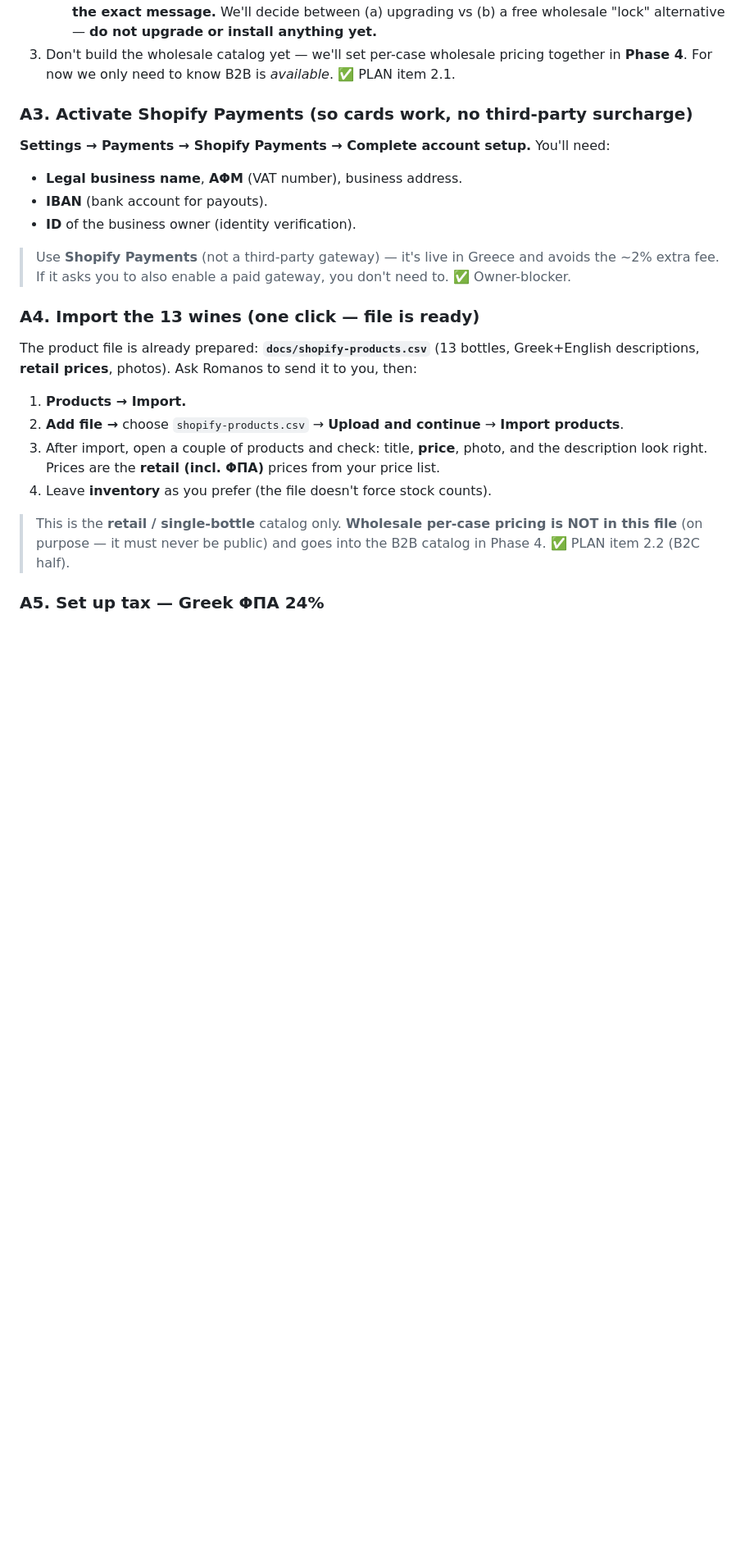
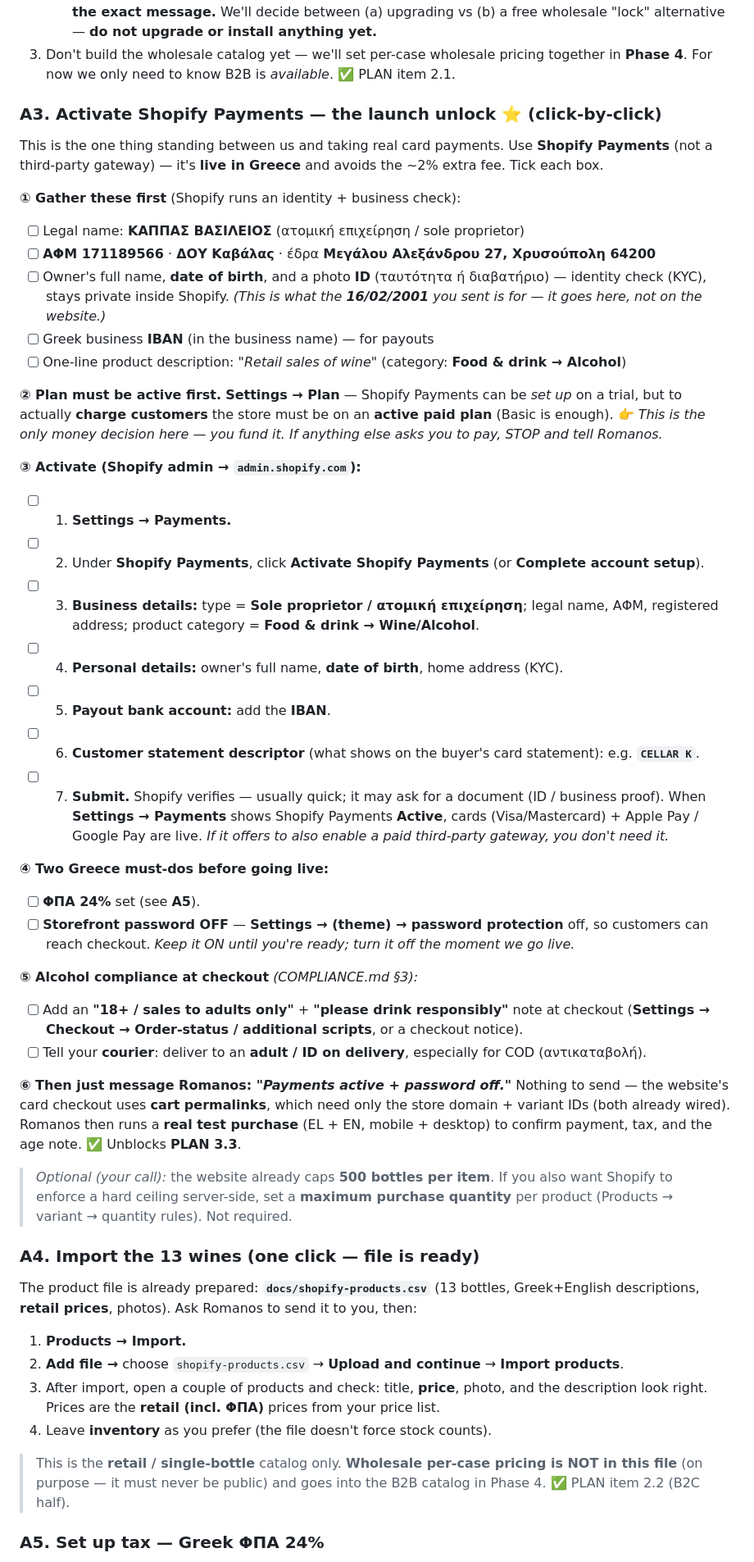
Before and after one commit to Romanos2408/cellark, a Markdown page: OWNER-SETUP.md, the part around one of its changes. Shown at 82% size. Drawn GitHub-style; blank space fills up the shorter version.

Commit message:
OWNER-SETUP: expand Shopify Payments into a click-by-click checklist
- A3 (Shopify Payments) rewritten as a tick-box checklist: what to gather
  (legal/ΑΦΜ/IBAN/ID/DOB), active-plan note, step-by-step activation,
  Greece must-dos (ΦΠΑ 24%, password off), alcohol-checkout compliance,
  and what to message back
- Mark A7 (Storefront token) as SKIP — not needed for the cart-permalink
  checkout (domain + variant IDs already wired)
- Add a "where we are" status note: Payments (A3) is the one remaining unlock

Co-Authored-By: Claude Opus 4.8 <noreply@anthropic.com>

```diff
--- a/OWNER-SETUP.md
+++ b/OWNER-SETUP.md
@@ -46,13 +52,53 @@ else does — no extra paid app.
 3. Don't build the wholesale catalog yet — we'll set per-case wholesale pricing together in
    **Phase 4**. For now we only need to know B2B is *available*. ✅ PLAN item 2.1.
 
-### A3. Activate Shopify Payments (so cards work, no third-party surcharge)
-**Settings → Payments → Shopify Payments → Complete account setup.** You'll need:
-- **Legal business name**, **ΑΦΜ** (VAT number), business address.
-- **IBAN** (bank account for payouts).
-- **ID** of the business owner (identity verification).
-> Use **Shopify Payments** (not a third-party gateway) — it's live in Greece and avoids the
-> ~2% extra fee. If it asks you to also enable a paid gateway, you don't need to. ✅ Owner-blocker.
+### A3. Activate Shopify Payments — **the launch unlock** ⭐ (click-by-click)
+This is the one thing standing between us and taking real card payments. Use **Shopify Payments**
+(not a third-party gateway) — it's **live in Greece** and avoids the ~2% extra fee. Tick each box.
+
+**① Gather these first** (Shopify runs an identity + business check):
+- [ ] Legal name: **ΚΑΠΠΑΣ ΒΑΣΙΛΕΙΟΣ** (ατομική επιχείρηση / sole proprietor)
+- [ ] **ΑΦΜ 171189566** · **ΔΟΥ Καβάλας** · έδρα **Μεγάλου Αλεξάνδρου 27, Χρυσούπολη 64200**
+- [ ] Owner's full name, **date of birth**, and a photo **ID** (ταυτότητα ή διαβατήριο) — identity
+      check (KYC), stays private inside Shopify. *(This is what the **16/02/2001** you sent is for —
+      it goes here, not on the website.)*
+- [ ] Greek business **IBAN** (in the business name) — for payouts
+- [ ] One-line product description: *"Retail sales of wine"* (category: **Food & drink → Alcohol**)
+
+**② Plan must be active first.** **Settings → Plan** — Shopify Payments can be *set up* on a trial,
+but to actually **charge customers** the store must be on an **active paid plan** (Basic is enough).
+👉 *This is the only money decision here — you fund it. If anything else asks you to pay, STOP and tell Romanos.*
+
+**③ Activate (Shopify admin → `admin.shopify.com`):**
+- [ ] 1. **Settings → Payments.**
+- [ ] 2. Under **Shopify Payments**, click **Activate Shopify Payments** (or **Complete account setup**).
+- [ ] 3. **Business details:** type = **Sole proprietor / ατομική επιχείρηση**; legal name, ΑΦΜ,
+      registered address; product category = **Food & drink → Wine/Alcohol**.
+- [ ] 4. **Personal details:** owner's full name, **date of birth**, home address (KYC).
+- [ ] 5. **Payout bank account:** add the **IBAN**.
+- [ ] 6. **Customer statement descriptor** (what shows on the buyer's card statement): e.g. **`CELLAR K`**.
+- [ ] 7. **Submit.** Shopify verifies — usually quick; it may ask for a document (ID / business proof).
+      When **Settings → Payments** shows Shopify Payments **Active**, cards (Visa/Mastercard) + Apple Pay /
+      Google Pay are live. *If it offers to also enable a paid third-party gateway, you don't need it.*
+
+**④ Two Greece must-dos before going live:**
+- [ ] **ΦΠΑ 24%** set (see **A5**).
+- [ ] **Storefront password OFF** — **Settings → (theme) → password protection** off, so customers can
+      reach checkout. *Keep it ON until you're ready; turn it off the moment we go live.*
+
+**⑤ Alcohol compliance at checkout** *(COMPLIANCE.md §3):*
+- [ ] Add an **"18+ / sales to adults only"** + **"please drink responsibly"** note at checkout
+      (**Settings → Checkout → Order-status / additional scripts**, or a checkout notice).
+- [ ] Tell your **courier**: deliver to an **adult / ID on delivery**, especially for COD (αντικαταβολή).
+
+**⑥ Then just message Romanos: _"Payments active + password off."_**
+Nothing to send — the website's card checkout uses **cart permalinks**, which need only the store
+domain + variant IDs (both already wired). Romanos then runs a **real test purchase** (EL + EN, mobile +
+desktop) to confirm payment, tax, and the age note. ✅ Unblocks **PLAN 3.3**.
+
+> *Optional (your call):* the website already caps **500 bottles per item**. If you also want Shopify to
+> enforce a hard ceiling server-side, set a **maximum purchase quantity** per product (Products → variant
+> → quantity rules). Not required.
 
 ### A4. Import the 13 wines (one click — file is ready)
 The product file is already prepared: **`docs/shopify-products.csv`** (13 bottles, Greek+English
```
Also changed, not shown: other parts of OWNER-SETUP.md (+12 -1 lines).
